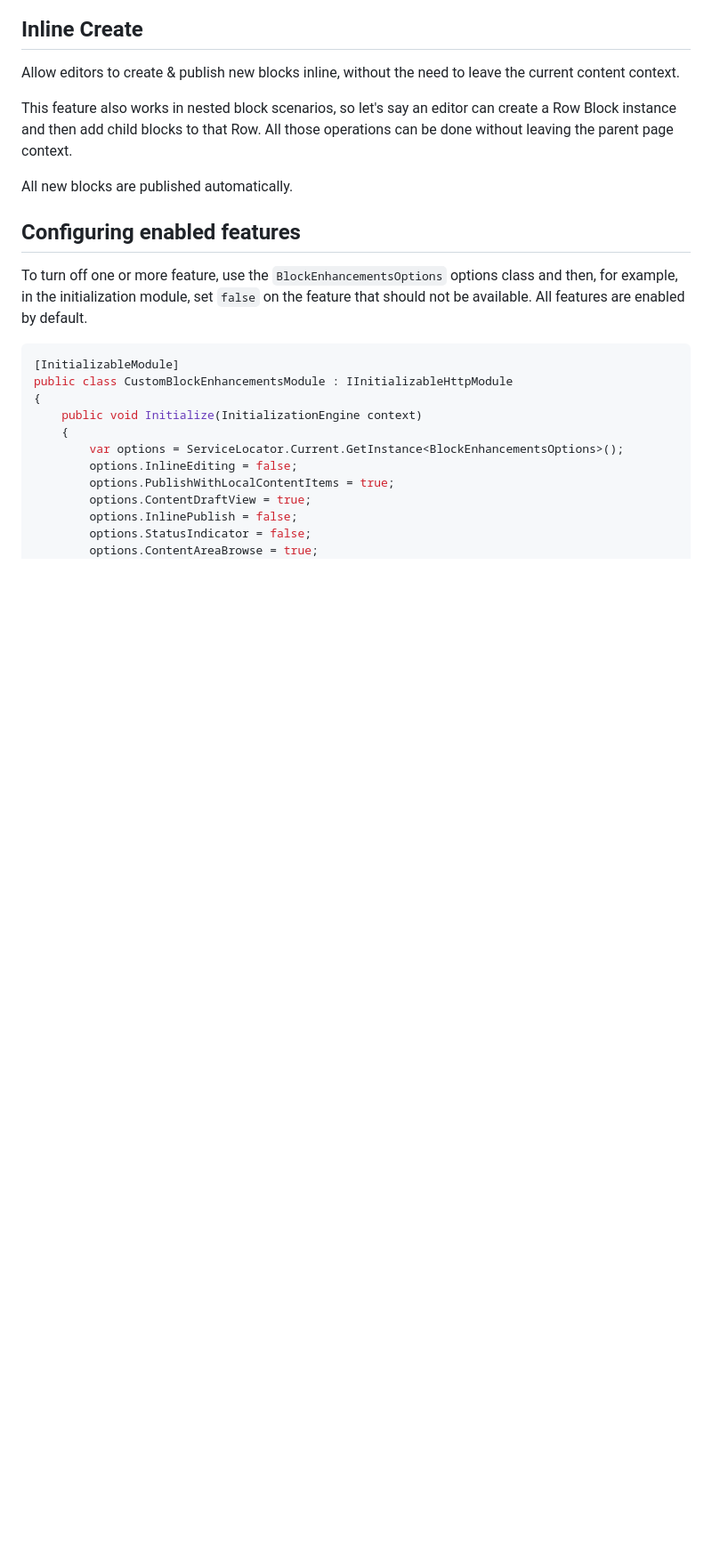
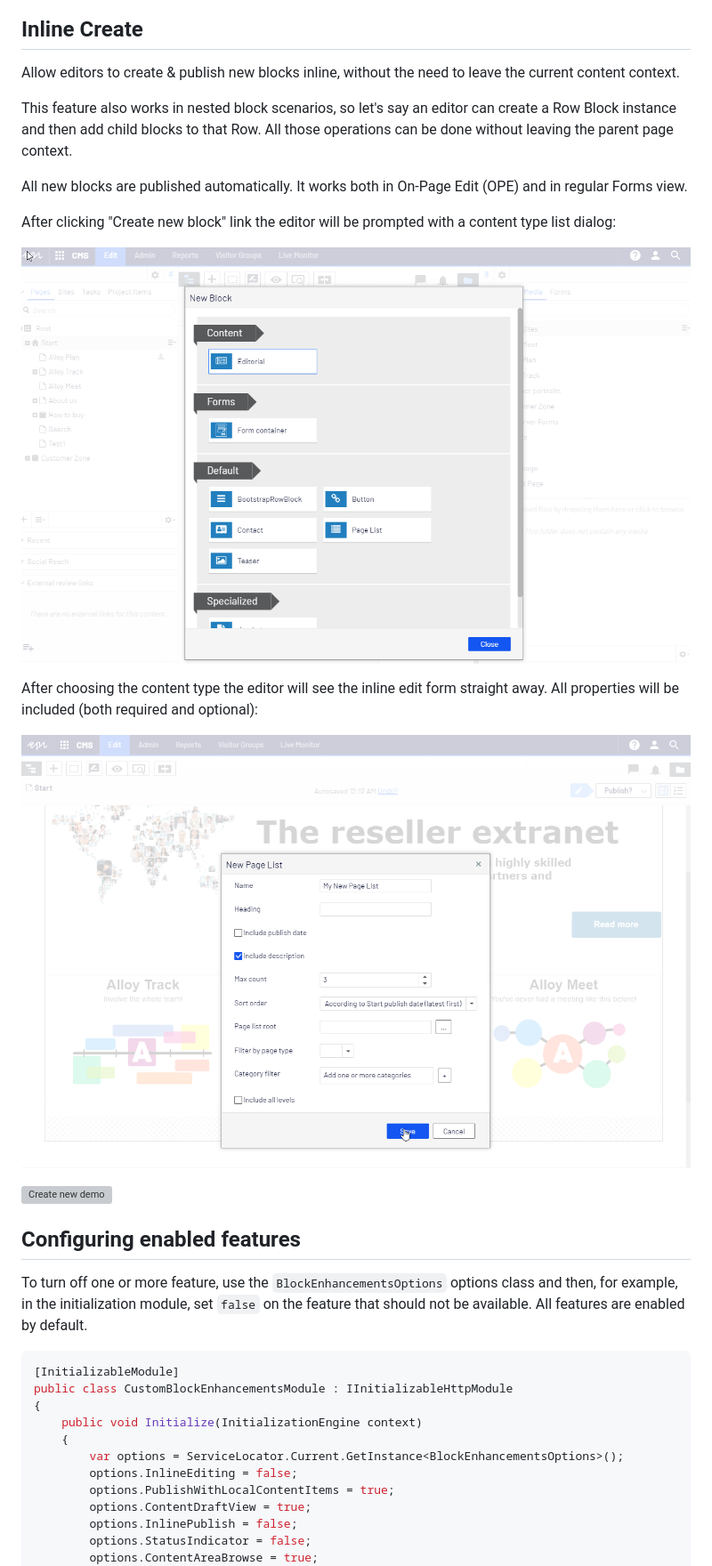
Before and after one commit to episerver/EPiServer.Labs.BlockEnhancements, a Markdown page: README.md, the part around the change printed below. Shown: that part at 89% size. GitHub-like rendering; pictures changed too: assets/docsimages/create_new_block_dialog.png (added), assets/docsimages/create_new_edit_form.png (added); blank space fills up the shorter version; grey boxes are pictures that could not be loaded.

Commit message:
Add documentation about Inline Create

```diff
--- a/README.md
+++ b/README.md
@@ -170,7 +170,17 @@ Allow editors to create & publish new blocks inline, without the need to leave t
 
 This feature also works in nested block scenarios, so let's say an editor can create a Row Block instance and then add child blocks to that Row. All those operations can be done without leaving the parent page context.
 
-All new blocks are published automatically.
+All new blocks are published automatically. It works both in On-Page Edit (OPE) and in regular Forms view.
+
+After clicking "Create new block" link the editor will be prompted with a content type list dialog:
+
+![Content type list dialog](assets/docsimages/create_new_block_dialog.png)
+
+After choosing the content type the editor will see the inline edit form straight away. All properties will be included (both required and optional):
+
+![Create new block form](assets/docsimages/create_new_edit_form.png)
+
+![Create new demo](assets/docsimages/create_new_nested_block.gif)
 
 ## Configuring enabled features
 
```
Also changed, not shown: other parts of README.md (+1 -1 lines), assets/docsimages/create_new_block_old.png (added), 1 other file.
